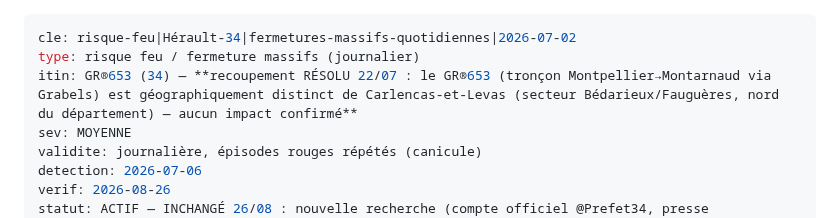
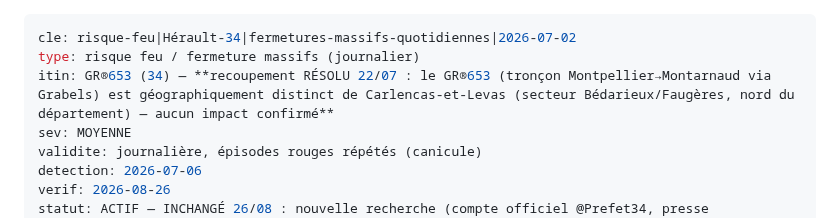
Before and after one commit to clementaes-omw/veille-sentiers-europe, a Markdown page: livrables/alertes/risque-feu--herault-34--fermetures-massifs-quotidiennes--2026-07-02.md, the part around the change. Drawn GitHub-style.

Commit message:
veille: correction Faugères (lot 12/14 fix)

```diff
--- a/livrables/alertes/risque-feu--herault-34--fermetures-massifs-quotidiennes--2026-07-02.md
+++ b/livrables/alertes/risque-feu--herault-34--fermetures-massifs-quotidiennes--2026-07-02.md
@@ -1,7 +1,7 @@
 ---
 cle: risque-feu|Hérault-34|fermetures-massifs-quotidiennes|2026-07-02
 type: risque feu / fermeture massifs (journalier)
-itin: GR®653 (34) — **recoupement RÉSOLU 22/07 : le GR®653 (tronçon Montpellier→Montarnaud via Grabels) est géographiquement distinct de Carlencas-et-Levas (secteur Bédarieux/Fauguères, nord du département) — aucun impact confirmé**
+itin: GR®653 (34) — **recoupement RÉSOLU 22/07 : le GR®653 (tronçon Montpellier→Montarnaud via Grabels) est géographiquement distinct de Carlencas-et-Levas (secteur Bédarieux/Faugères, nord du département) — aucun impact confirmé**
 sev: MOYENNE
 validite: journalière, épisodes rouges répétés (canicule)
 detection: 2026-07-06
```
